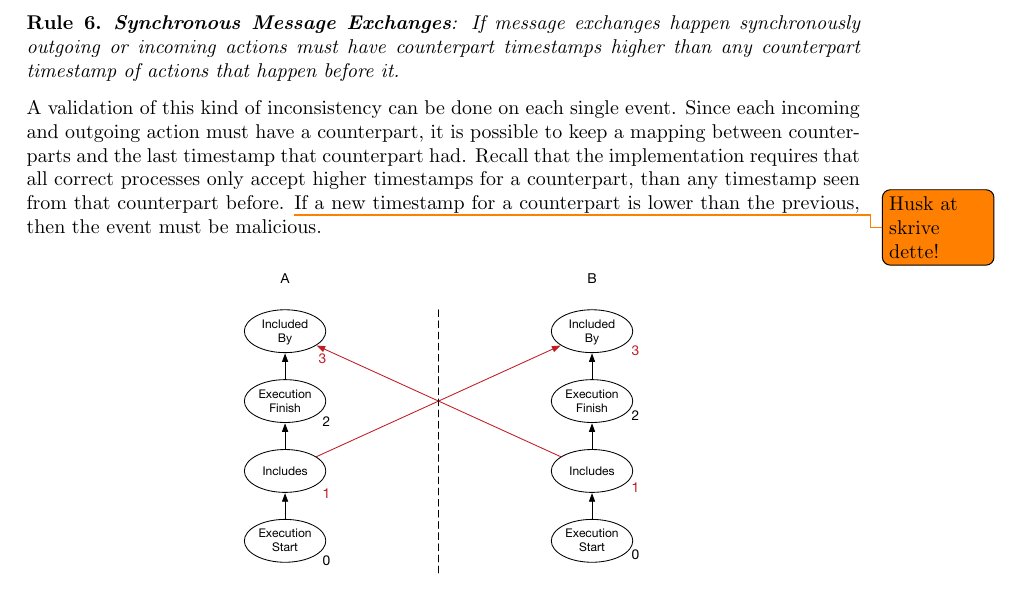
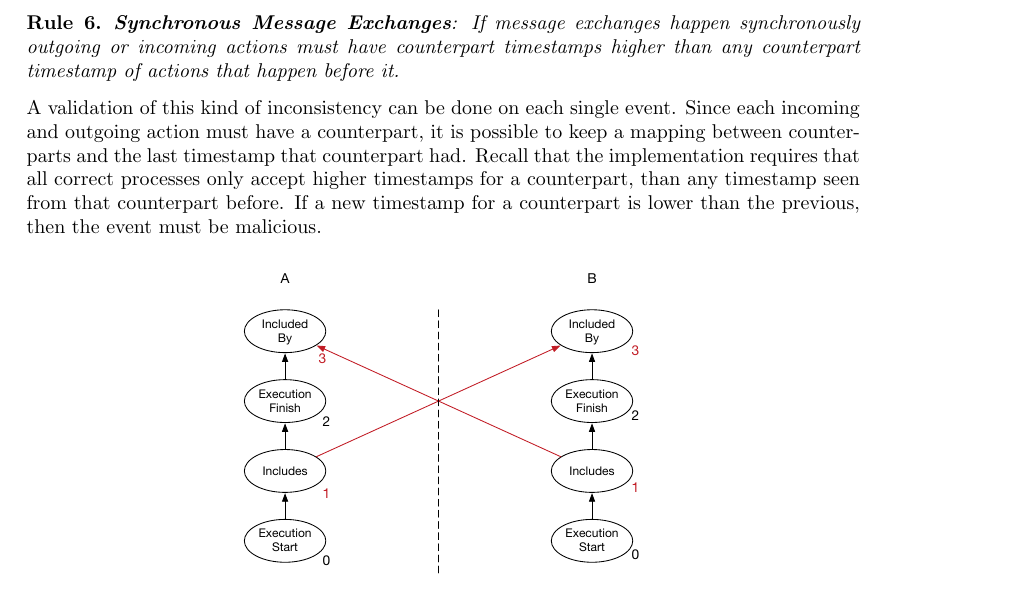
Before and after one commit to mikaellindemann/Distributed-Consensus, a LaTeX document (doc/texv2/DistributedConsensus.tex, which reads doc/texv2/6validation/historyindcr.tex): part of page 40 of 53, cut so that both start at the same text. Compiled offline with pdfLaTeX.

Commit message:
removed the todo which was fixed

```diff
--- a/doc/texv2/6validation/historyindcr.tex
+++ b/doc/texv2/6validation/historyindcr.tex
@@ -126,7 +126,7 @@
 		\label{rule:total-order-counterpart-timestamps}
 	\end{ruledef}
 
-	\noindent A validation of this kind of inconsistency can be done on each single event. Since each incoming and outgoing action must have a counterpart, it is possible to keep a mapping between counterparts and the last timestamp that counterpart had. Recall that the implementation requires that all correct processes only accept higher timestamps for a counterpart, than any timestamp seen from that counterpart before. \todo{Husk at skrive dette!} If a new timestamp for a counterpart is lower than the previous, then the event must be malicious.
+	\noindent A validation of this kind of inconsistency can be done on each single event. Since each incoming and outgoing action must have a counterpart, it is possible to keep a mapping between counterparts and the last timestamp that counterpart had. Recall that the implementation requires that all correct processes only accept higher timestamps for a counterpart, than any timestamp seen from that counterpart before. If a new timestamp for a counterpart is lower than the previous, then the event must be malicious.
 
 	\begin{figure}[H]
 		\centering
```
